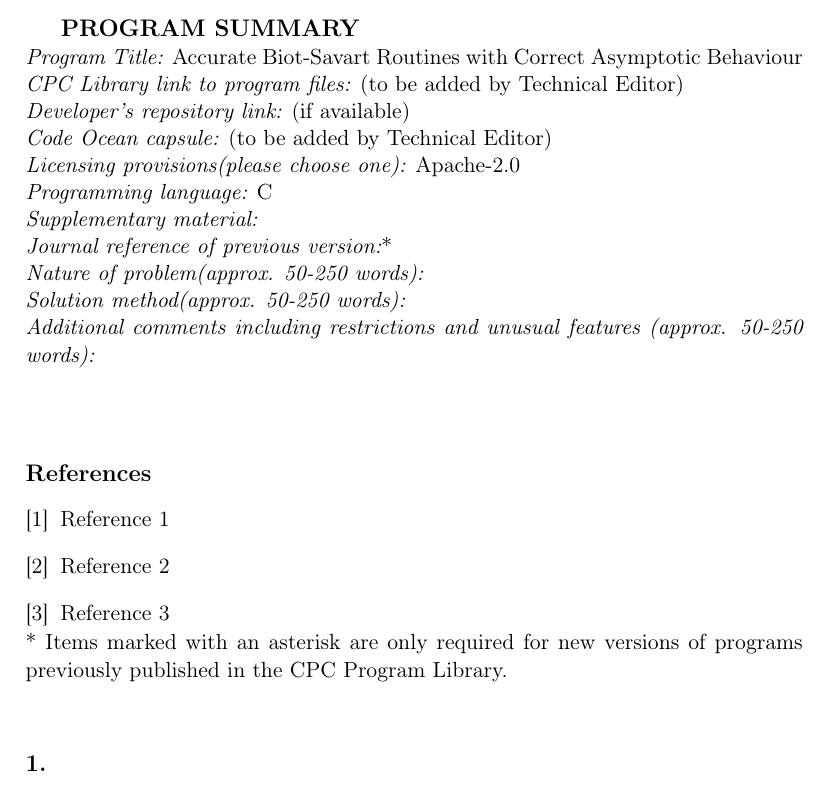
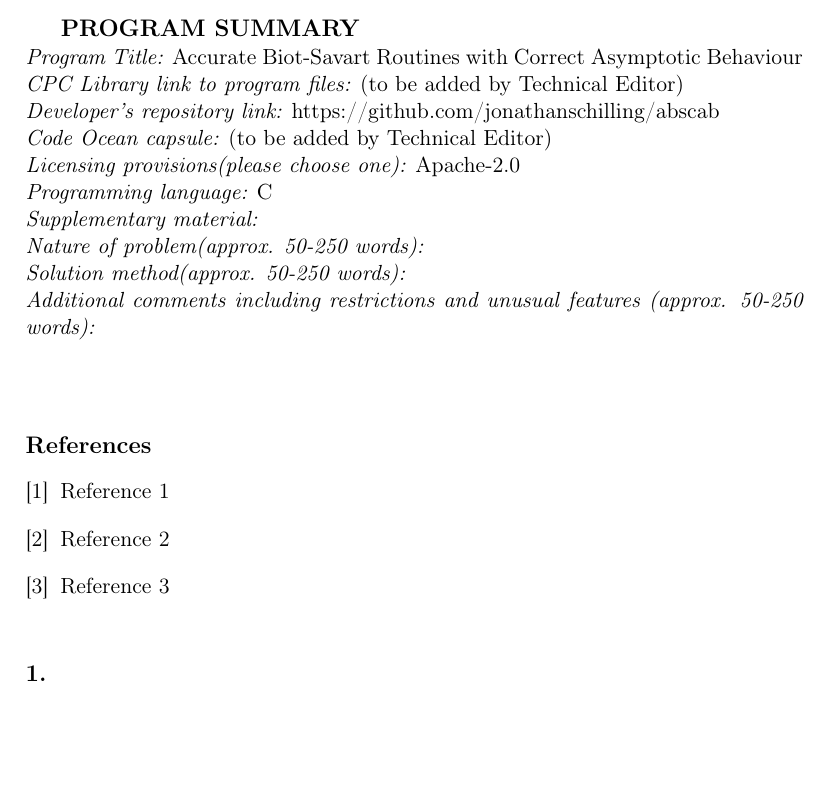
Before and after one commit to jonathanschilling/abscab, a LaTeX paper (article/abscab_main.tex): part of page 2 of 2, cut so that both start at the same text, the shorter picture padded with empty space. Compiled offline with pdfLaTeX.

Commit message:
include repo link in draft

```diff
--- a/article/abscab_main.tex
+++ b/article/abscab_main.tex
@@ -161,14 +161,12 @@ keyword1; keyword2; keyword3; etc.
 \noindent
 {\em Program Title:} Accurate Biot-Savart Routines with Correct Asymptotic Behaviour \\
 {\em CPC Library link to program files:} (to be added by Technical Editor) \\
-{\em Developer's repository link:} (if available) \\
+{\em Developer's repository link:} https://github.com/jonathanschilling/abscab \\
 {\em Code Ocean capsule:} (to be added by Technical Editor)\\
 {\em Licensing provisions(please choose one):} Apache-2.0 \\
 {\em Programming language:} C                                  \\
 {\em Supplementary material:}                                 \\
   % Fill in if necessary, otherwise leave out.
-{\em Journal reference of previous version:}*                  \\
-  %Only required for a New Version summary, otherwise leave out.
 {\em Nature of problem(approx. 50-250 words):}\\
   %Describe the nature of the problem here. \\
 {\em Solution method(approx. 50-250 words):}\\
@@ -184,8 +182,6 @@ keyword1; keyword2; keyword3; etc.
                                % This list is different from the bibliography at the end of
                                % the Long Write-Up.
 \end{thebibliography}
-* Items marked with an asterisk are only required for new versions
-of programs previously published in the CPC Program Library.\\
 \end{small}
 
 
```
Also changed, not shown: article/abscab_main.pdf.
